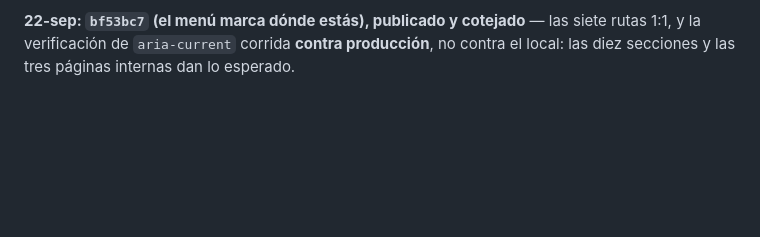
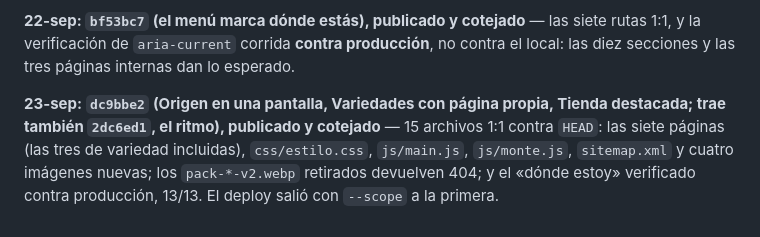
Before and after one commit to lautaromendezar-cmd/centenaria, a Markdown page: CONTINUAR.md, the part around the change. Drawn GitHub-style; blank space fills up the shorter version.

Commit message:
CONTINUAR: deploy dc9bbe2 cotejado contra produccion
Co-Authored-By: Claude Opus 5 (1M context) <noreply@anthropic.com>

```diff
--- a/CONTINUAR.md
+++ b/CONTINUAR.md
@@ -713,3 +713,9 @@ el «dónde estoy» verificado contra producción: 13/13.
 **22-sep: `bf53bc7` (el menú marca dónde estás), publicado y cotejado** — las siete rutas 1:1,
 y la verificación de `aria-current` corrida **contra producción**, no contra el local: las diez
 secciones y las tres páginas internas dan lo esperado.
+
+**23-sep: `dc9bbe2` (Origen en una pantalla, Variedades con página propia, Tienda destacada;
+trae también `2dc6ed1`, el ritmo), publicado y cotejado** — 15 archivos 1:1 contra `HEAD`: las
+siete páginas (las tres de variedad incluidas), `css/estilo.css`, `js/main.js`, `js/monte.js`,
+`sitemap.xml` y cuatro imágenes nuevas; los `pack-*-v2.webp` retirados devuelven 404; y el
+«dónde estoy» verificado contra producción, 13/13. El deploy salió con `--scope` a la primera.
```
